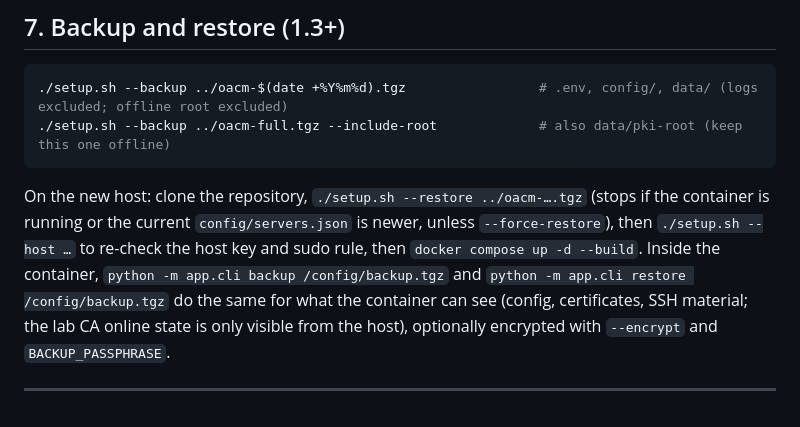
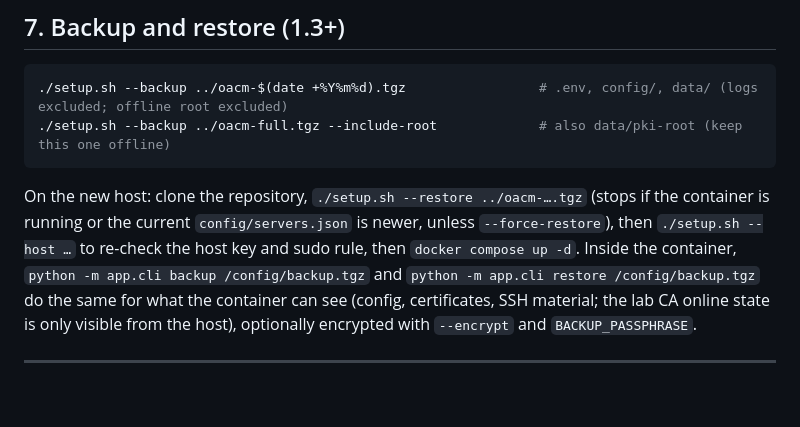
Before and after one commit to robertsonc/orchestrator-acme-cert-manager, a Markdown page: UPGRADING.md, the part around the change. Drawn GitHub-style.

````diff
--- a/UPGRADING.md
+++ b/UPGRADING.md
@@ -240,6 +240,6 @@ Set the CA back to **Let's Encrypt (production)** and **Force renew**. This spen
 ./setup.sh --backup ../oacm-full.tgz --include-root             # also data/pki-root (keep this one offline)
 ```
 
-On the new host: clone the repository, `./setup.sh --restore ../oacm-….tgz` (stops if the container is running or the current `config/servers.json` is newer, unless `--force-restore`), then `./setup.sh --host …` to re-check the host key and sudo rule, then `docker compose up -d --build`. Inside the container, `python -m app.cli backup /config/backup.tgz` and `python -m app.cli restore /config/backup.tgz` do the same for what the container can see (config, certificates, SSH material; the lab CA online state is only visible from the host), optionally encrypted with `--encrypt` and `BACKUP_PASSPHRASE`.
+On the new host: clone the repository, `./setup.sh --restore ../oacm-….tgz` (stops if the container is running or the current `config/servers.json` is newer, unless `--force-restore`), then `./setup.sh --host …` to re-check the host key and sudo rule, then `docker compose up -d`. Inside the container, `python -m app.cli backup /config/backup.tgz` and `python -m app.cli restore /config/backup.tgz` do the same for what the container can see (config, certificates, SSH material; the lab CA online state is only visible from the host), optionally encrypted with `--encrypt` and `BACKUP_PASSPHRASE`.
 
 ---
````
Also changed, not shown: README.md (+2 -2 lines).
